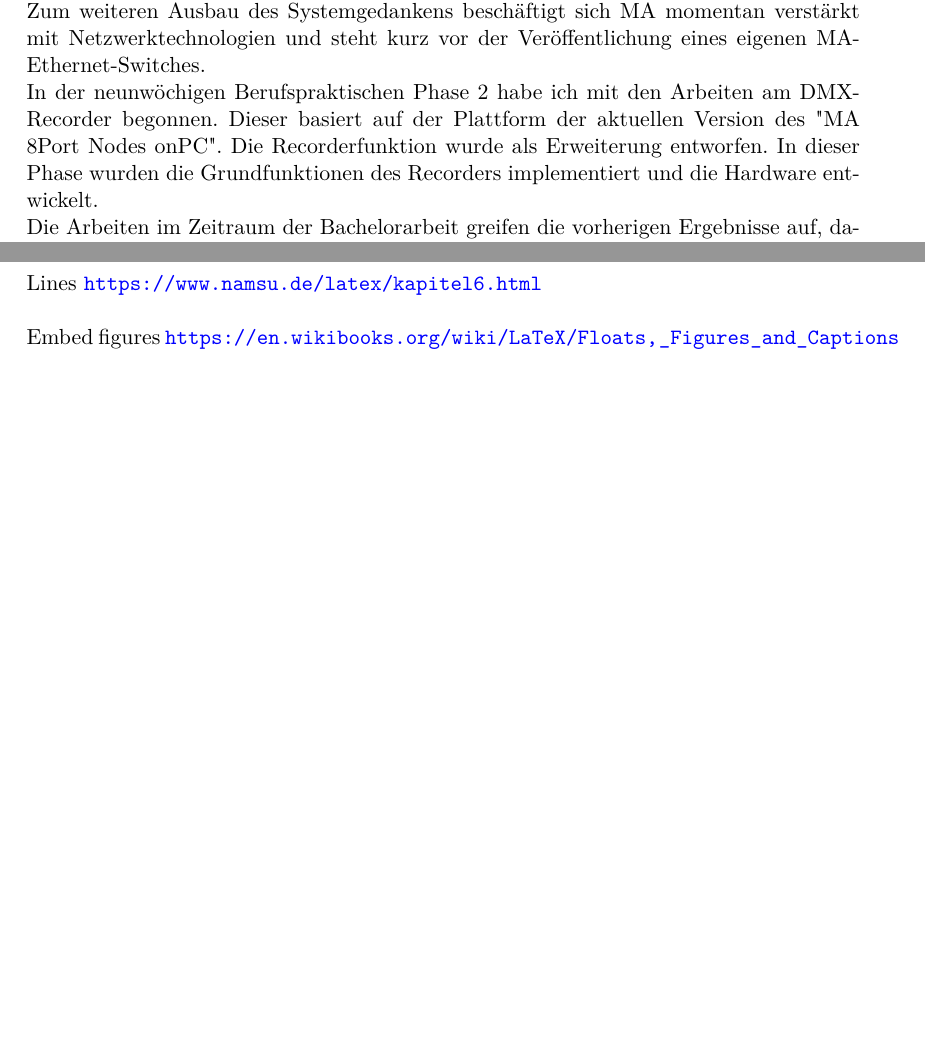
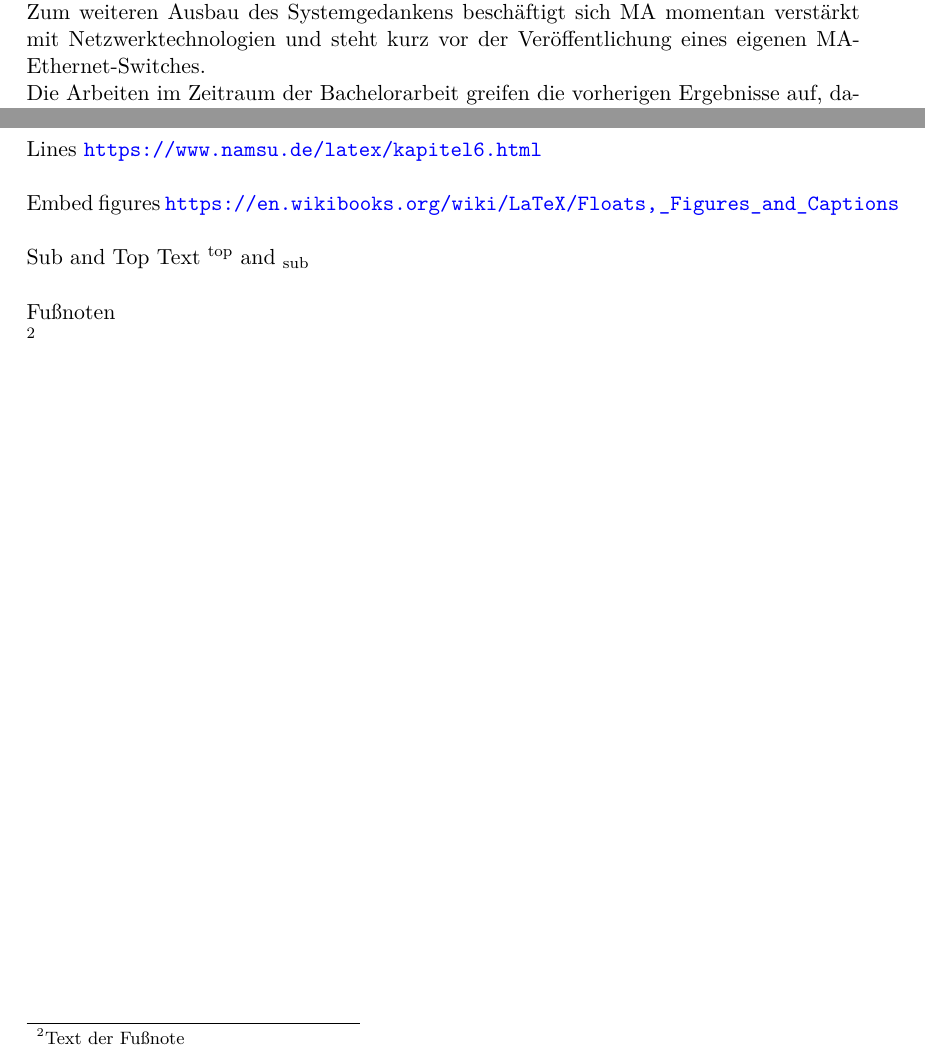
Before and after one commit to oliverdotbecker/spectralDemo, a LaTeX thesis (thesis/theDoc.TeX): two parts of pages 6 and 14 of 14, joined at a grey line, cut so that both start at the same text, the shorter picture padded with empty space. Compiled offline with pdfLaTeX.

Commit message:
spell checker. Footnotes. Introduction modifications

```diff
--- a/thesis/theDoc.TeX
+++ b/thesis/theDoc.TeX
@@ -137,10 +136,6 @@ können, ist im April 2015 auf der international wichtigsten Messe der Branche,
 eine weitere Konsolenfamilie vorgestellt worden, die dot2. Zum weiteren Ausbau des
 Systemgedankens beschäftigt sich MA momentan verstärkt mit Netzwerktechnologien und steht kurz
 vor der Veröffentlichung eines eigenen MA-Ethernet-Switches.\\
-In der neunwöchigen Berufspraktischen Phase 2 habe ich mit den Arbeiten am DMX-Recorder
-begonnen. Dieser basiert auf der Plattform der aktuellen Version des "MA 8Port Nodes onPC". Die
-Recorderfunktion wurde als Erweiterung entworfen. In dieser Phase wurden die Grundfunktionen
-des Recorders implementiert und die Hardware entwickelt.\\
 Die Arbeiten im Zeitraum der Bachelorarbeit greifen die vorherigen Ergebnisse auf, daher sind diese
 hier ebenfalls beschrieben. Die Funktionen des DMX-Recorders wurden um die Features Spulen,
 Playlists, Schleifen und eine Agenda erweitert. Des Weiteren wurde ein umfangreiches Webinterface
@@ -240,7 +234,13 @@ Lines
 \url{https://www.namsu.de/latex/kapitel6.html}\\
 \\
 Embed figures
-\url{https://en.wikibooks.org/wiki/LaTeX/Floats,_Figures_and_Captions}
+\url{https://en.wikibooks.org/wiki/LaTeX/Floats,_Figures_and_Captions}\\
+\\
+Sub and Top Text
+\textsuperscript{top} and \textsubscript{sub}\\
+\\
+Fußnoten\\
+\footnote{Text der Fußnote}
 \clearpage
 
 \end{document}
```
Also changed, not shown: thesis/theDoc.TeX (20 more changed lines).
